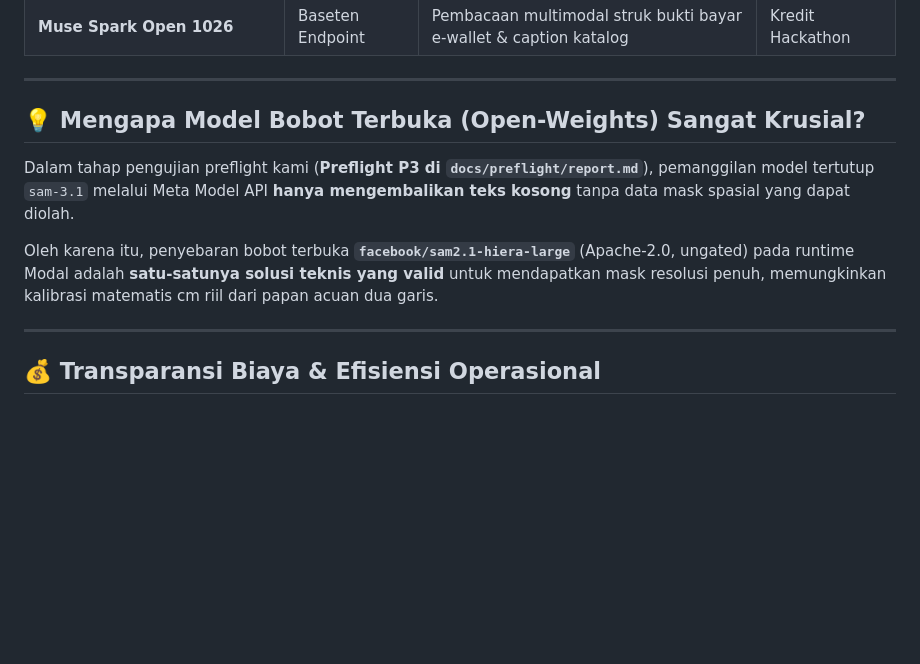
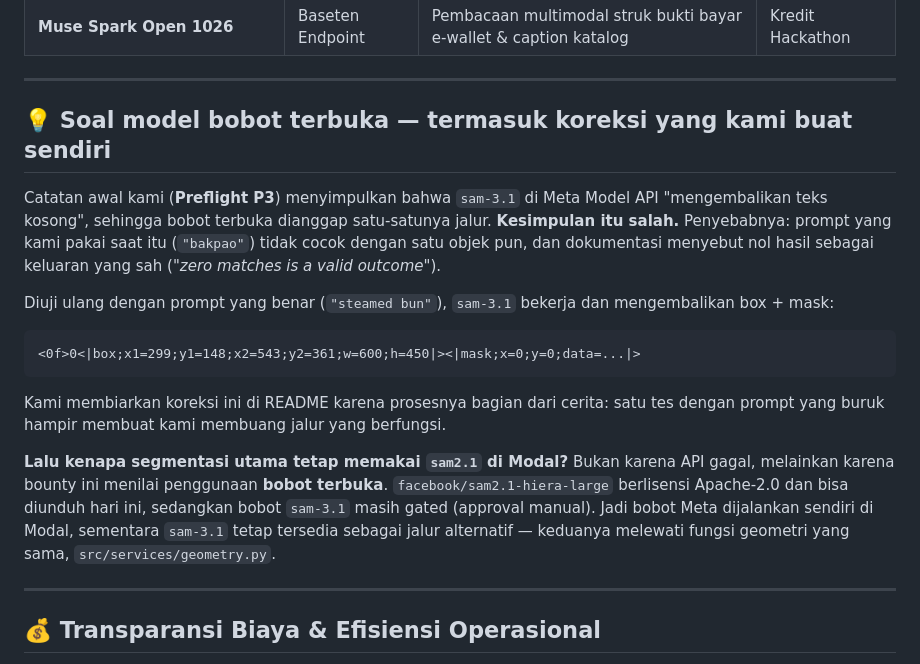
Before and after one commit to bAIwor/bakpao-agent, a Markdown page: README.md, the part around the change. Rendered like a GitHub page; blank space fills up the shorter version.

Commit message:
docs: koreksi klaim sam-3.1 — API bekerja, prompt kita yang salah
Preflight P3 menyimpulkan sam-3.1 "mengembalikan teks kosong" sehingga open
weights disebut satu-satunya jalur. Itu salah: prompt "bakpao" tidak cocok
dengan objek apa pun, dan dokumentasi menyebut nol hasil sebagai keluaran sah.

Diuji ulang dengan "steamed bun": sam-3.1 mengembalikan box + mask
(<0f>0<|box;x1=299;y1=148;x2=543;y2=361|><|mask;...|>) dalam 2,5 detik.

Alasan tetap memakai sam2.1 di Modal sekarang ditulis dengan benar: bounty
menilai penggunaan bobot terbuka, sam2.1 Apache-2.0 bisa diunduh hari ini,
bobot sam-3.1 masih gated.

````diff
--- a/README.md
+++ b/README.md
@@ -79,11 +79,30 @@ Kami mengelola warung bakpao tradisional di Banyumas. Selama bertahun-tahun, ope
 
 ---
 
-## 💡 Mengapa Model Bobot Terbuka (Open-Weights) Sangat Krusial?
+## 💡 Soal model bobot terbuka — termasuk koreksi yang kami buat sendiri
 
-Dalam tahap pengujian preflight kami (**Preflight P3 di `docs/preflight/report.md`**), pemanggilan model tertutup `sam-3.1` melalui Meta Model API **hanya mengembalikan teks kosong** tanpa data mask spasial yang dapat diolah.
+Catatan awal kami (**Preflight P3**) menyimpulkan bahwa `sam-3.1` di Meta Model API
+"mengembalikan teks kosong", sehingga bobot terbuka dianggap satu-satunya jalur.
+**Kesimpulan itu salah.** Penyebabnya: prompt yang kami pakai saat itu (`"bakpao"`) tidak
+cocok dengan satu objek pun, dan dokumentasi menyebut nol hasil sebagai keluaran yang sah
+(*"zero matches is a valid outcome"*).
 
-Oleh karena itu, penyebaran bobot terbuka **`facebook/sam2.1-hiera-large`** (Apache-2.0, ungated) pada runtime Modal adalah **satu-satunya solusi teknis yang valid** untuk mendapatkan mask resolusi penuh, memungkinkan kalibrasi matematis cm riil dari papan acuan dua garis.
+Diuji ulang dengan prompt yang benar (`"steamed bun"`), `sam-3.1` bekerja dan mengembalikan
+box + mask:
+
+```
+<0f>0<|box;x1=299;y1=148;x2=543;y2=361;w=600;h=450|><|mask;x=0;y=0;data=...|>
+```
+
+Kami membiarkan koreksi ini di README karena prosesnya bagian dari cerita: satu tes dengan
+prompt yang buruk hampir membuat kami membuang jalur yang berfungsi.
+
+**Lalu kenapa segmentasi utama tetap memakai `sam2.1` di Modal?** Bukan karena API gagal,
+melainkan karena bounty ini menilai penggunaan **bobot terbuka**. `facebook/sam2.1-hiera-large`
+berlisensi Apache-2.0 dan bisa diunduh hari ini, sedangkan bobot `sam-3.1` masih gated
+(approval manual). Jadi bobot Meta dijalankan sendiri di Modal, sementara `sam-3.1` tetap
+tersedia sebagai jalur alternatif — keduanya melewati fungsi geometri yang sama,
+`src/services/geometry.py`.
 
 ---
 
````
